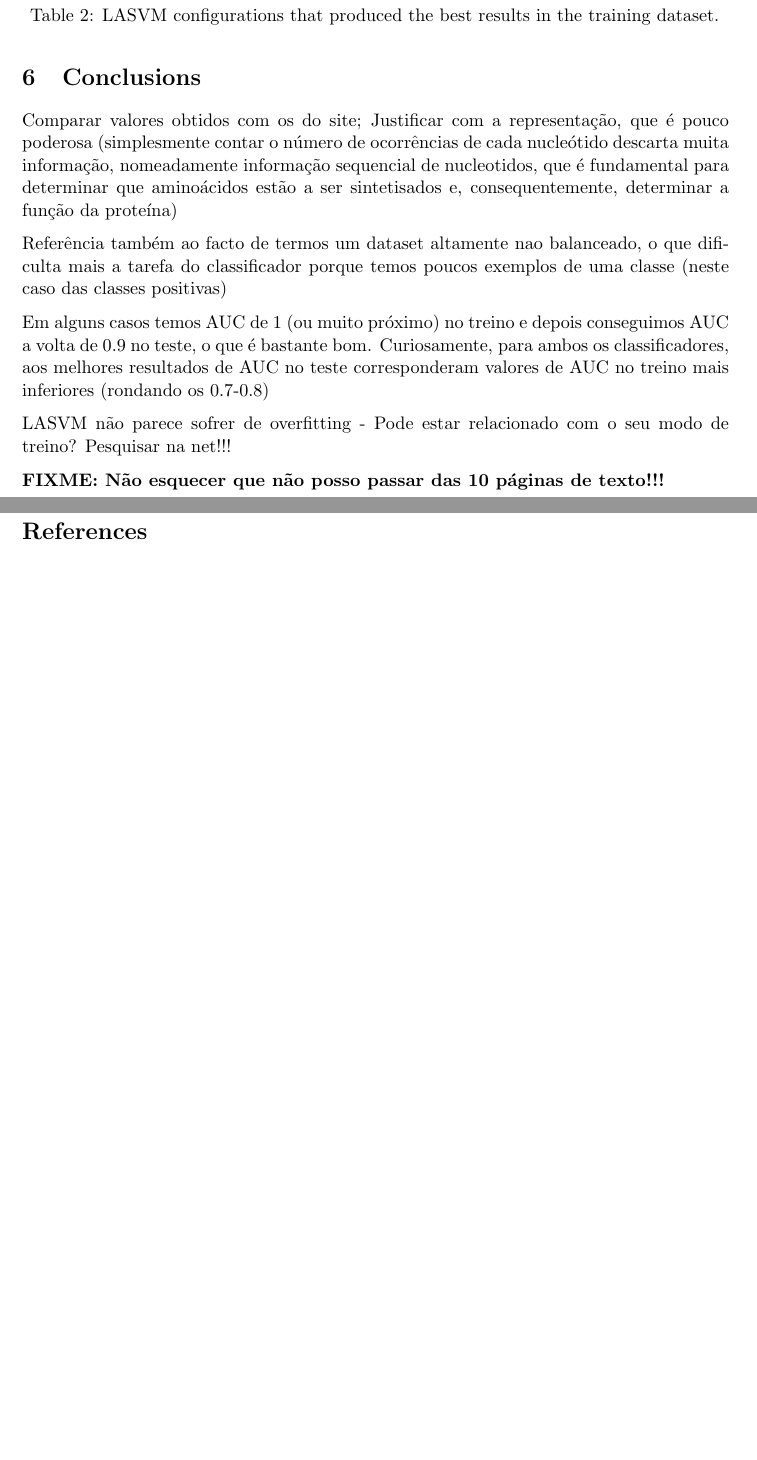
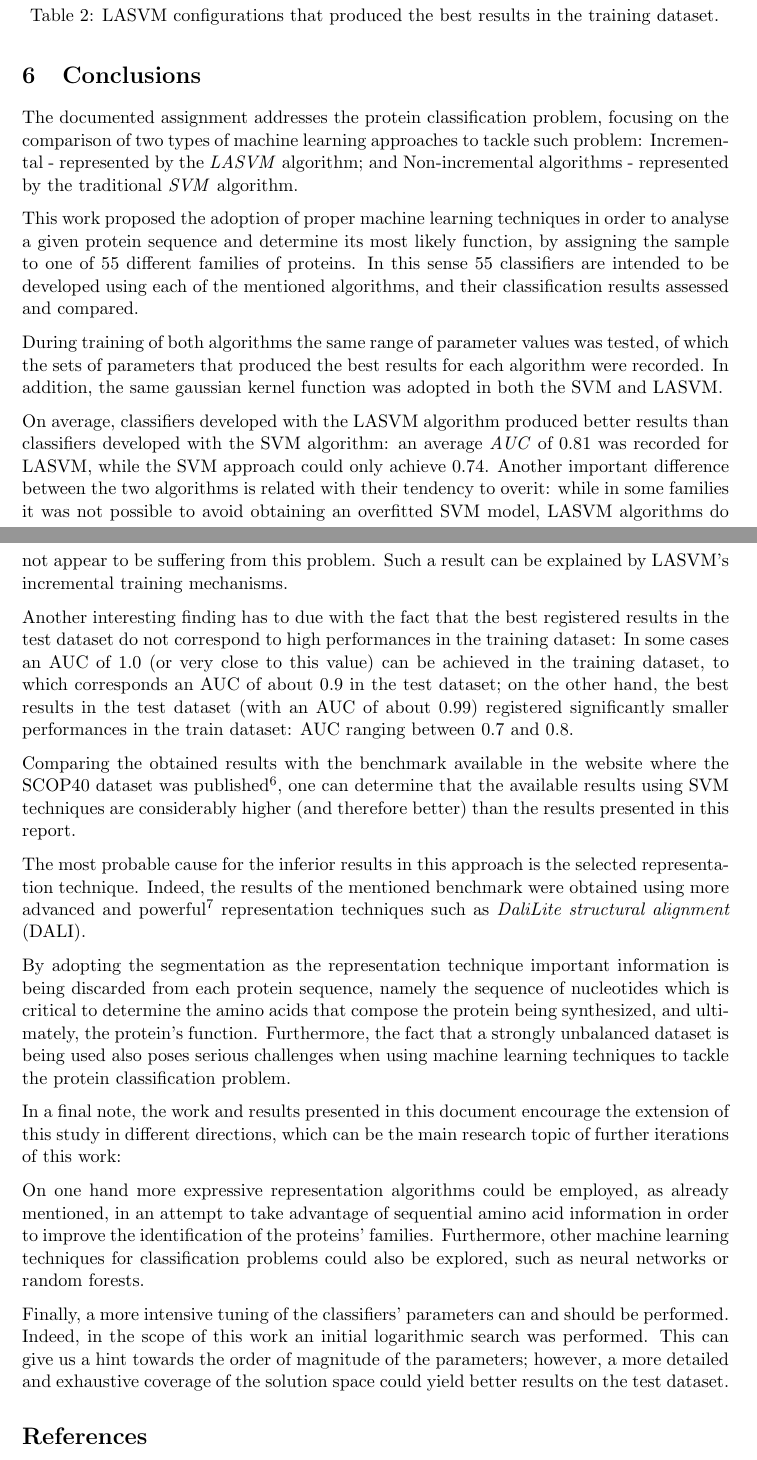
Before and after one commit to jpleitao/ATRSI-Assignments, a LaTeX document (TP3/report/main.tex): two parts of pages 10 and 11 of 11 before the commit and two parts of pages 10 and 11 of 12 after it, joined at a grey line, cut so that both start at the same text, the shorter picture padded with empty space. Compiled offline with pdfLaTeX.

Commit message:
Finished report

```diff
--- a/TP3/report/main.tex
+++ b/TP3/report/main.tex
@@ -18,6 +18,7 @@
 \usepackage{array}
 \usepackage{caption}
 \usepackage{subcaption}
+\usepackage{titletoc,tocloft}
 
 \usepackage[colorlinks = true,
 linkcolor = black,
@@ -48,6 +49,10 @@ anchorcolor = black]{hyperref}
 \makeatletter
 \renewcommand*\l@section{\@dottedtocline{1}{1.5em}{2.3em}}
 \makeatother
+
+\setlength{\cftsubsecindent}{1cm}
+\setlength{\cftsubsubsecindent}{4cm}
+\dottedcontents{section}[1.5em]{}{1.3em}{.6em}
 
 
 \begin{document}
@@ -442,15 +447,27 @@ Like in the previous exercise, in some cases it was not possible to learn a clas
 \section{Conclusions}
 \label{conclusions}
 
-Comparar valores obtidos com os do site; Justificar com a representação, que é pouco poderosa (simplesmente contar o número de ocorrências de cada nucleótido descarta muita informação, nomeadamente informação sequencial de nucleotidos, que é fundamental para determinar que aminoácidos estão a ser sintetisados e, consequentemente, determinar a função da proteína)
+The documented assignment addresses the protein classification problem, focusing on the comparison of two types of machine learning approaches to tackle such problem: Incremental - represented by the \emph{LASVM} algorithm; and Non-incremental algorithms - represented by the traditional \emph{SVM} algorithm.
 
-Referência também ao facto de termos um dataset altamente nao balanceado, o que dificulta mais a tarefa do classificador porque temos poucos exemplos de uma classe (neste caso das classes positivas)
+This work proposed the adoption of proper machine learning techniques in order to analyse a given protein sequence and determine its most likely function, by assigning the sample to one of 55 different families of proteins. In this sense 55 classifiers are intended to be developed using each of the mentioned algorithms, and their classification results assessed and compared.
 
-Em alguns casos temos AUC de 1 (ou muito próximo) no treino e depois conseguimos AUC a volta de 0.9 no teste, o que é bastante bom. Curiosamente, para ambos os classificadores, aos melhores resultados de AUC no teste corresponderam valores de AUC no treino mais inferiores (rondando os 0.7-0.8)
+During training of both algorithms the same range of parameter values was tested, of which the sets of parameters that produced the best results for each algorithm were recorded. In addition, the same gaussian kernel function was adopted in both the SVM and LASVM.
 
-LASVM não parece sofrer de overfitting - Pode estar relacionado com o seu modo de treino? Pesquisar na net!!!
+On average, classifiers developed with the LASVM algorithm produced better results than classifiers developed with the SVM algorithm: an average \emph{AUC} of $0.81$ was recorded for LASVM, while the SVM approach could only achieve $0.74$. Another important difference between the two algorithms is related with their tendency to overit: while in some families it was not possible to avoid obtaining an overfitted SVM model, LASVM algorithms do not appear to be suffering from this problem. Such a result can be explained by LASVM's incremental training mechanisms.
 
-\textbf{FIXME: Não esquecer que não posso passar das 10 páginas de texto!!!}
+Another interesting finding has to due with the fact that the best registered results in the test dataset do not correspond to high performances in the training dataset: In some cases an AUC of $1.0$ (or very close to this value) can be achieved in the training dataset, to which corresponds an AUC of about $0.9$ in the test dataset; on the other hand, the best results in the test dataset (with an AUC of about $0.99$) registered significantly smaller performances in the train dataset: AUC ranging between $0.7$ and $0.8$.
+
+Comparing the obtained results with the benchmark available in the website where the SCOP40 dataset was published\footnote{\url{http://pongor.itk.ppke.hu/benchmark}}, one can determine that the available results using SVM techniques are considerably higher (and therefore better) than the results presented in this report.
+
+The most probable cause for the inferior results in this approach is the selected representation technique. Indeed, the results of the mentioned benchmark were obtained using more advanced and powerful\footnote{In this context the term "powerful" is employed in the sense of "more expressive".} representation techniques such as \emph{DaliLite structural alignment} (DALI).
+
+By adopting the segmentation as the representation technique important information is being discarded from each protein sequence, namely the sequence of nucleotides which is critical to determine the amino acids that compose the protein being synthesized, and ultimately, the protein's function. Furthermore, the fact that a strongly unbalanced dataset is being used also poses serious challenges when using machine learning techniques to tackle the protein classification problem.
+
+In a final note, the work and results presented in this document encourage the extension of this study in different directions, which can be the main research topic of further iterations of this work:
+
+On one hand more expressive representation algorithms could be employed, as already mentioned, in an attempt to take advantage of sequential amino acid information in order to improve the identification of the proteins' families. Furthermore, other machine learning techniques for classification problems could also be explored, such as neural networks or random forests.
+
+Finally, a more intensive tuning of the classifiers' parameters can and should be performed. Indeed, in the scope of this work an initial logarithmic search was performed. This can give us a hint towards the order of magnitude of the parameters; however, a more detailed and exhaustive coverage of the solution space could yield better results on the test dataset.
 
 \bibliographystyle{unsrtnat}
 \bibliography{bibliography}
```
Also changed, not shown: TP3/report/main.pdf, 4 other files.
